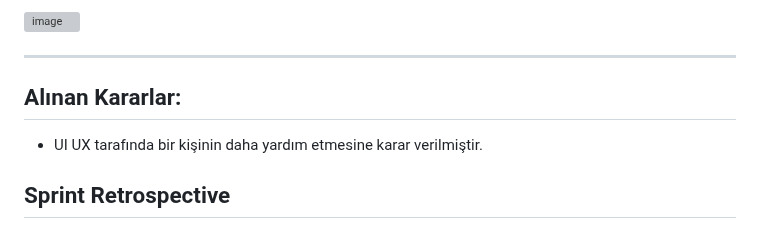
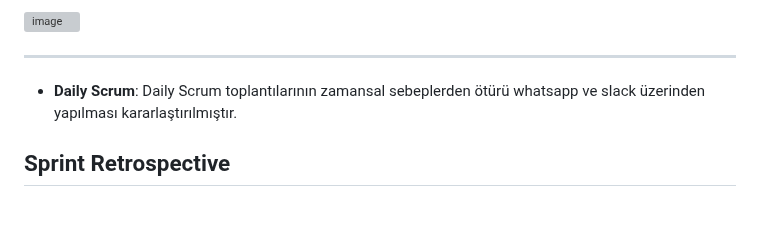
Before and after one commit to wissenschaftlerin/oua_2024_bootcamp_flutter_grup32, a Markdown page: README.md, the part around the change. Rendered like a GitHub page; folded sections open; grey boxes are pictures that could not be loaded.

```diff
--- a/README.md
+++ b/README.md
@@ -169,8 +169,8 @@ Miro Ekran Görüntüsü
 
 
 ---
-## Alınan Kararlar:
-- UI UX tarafında bir kişinin daha yardım etmesine karar verilmiştir.
+
+- **Daily Scrum**: Daily Scrum toplantılarının zamansal sebeplerden ötürü whatsapp ve slack üzerinden yapılması kararlaştırılmıştır.
 
 ## Sprint Retrospective
 - Uygulama tasarımında community sayfası bitmiştir.
```
